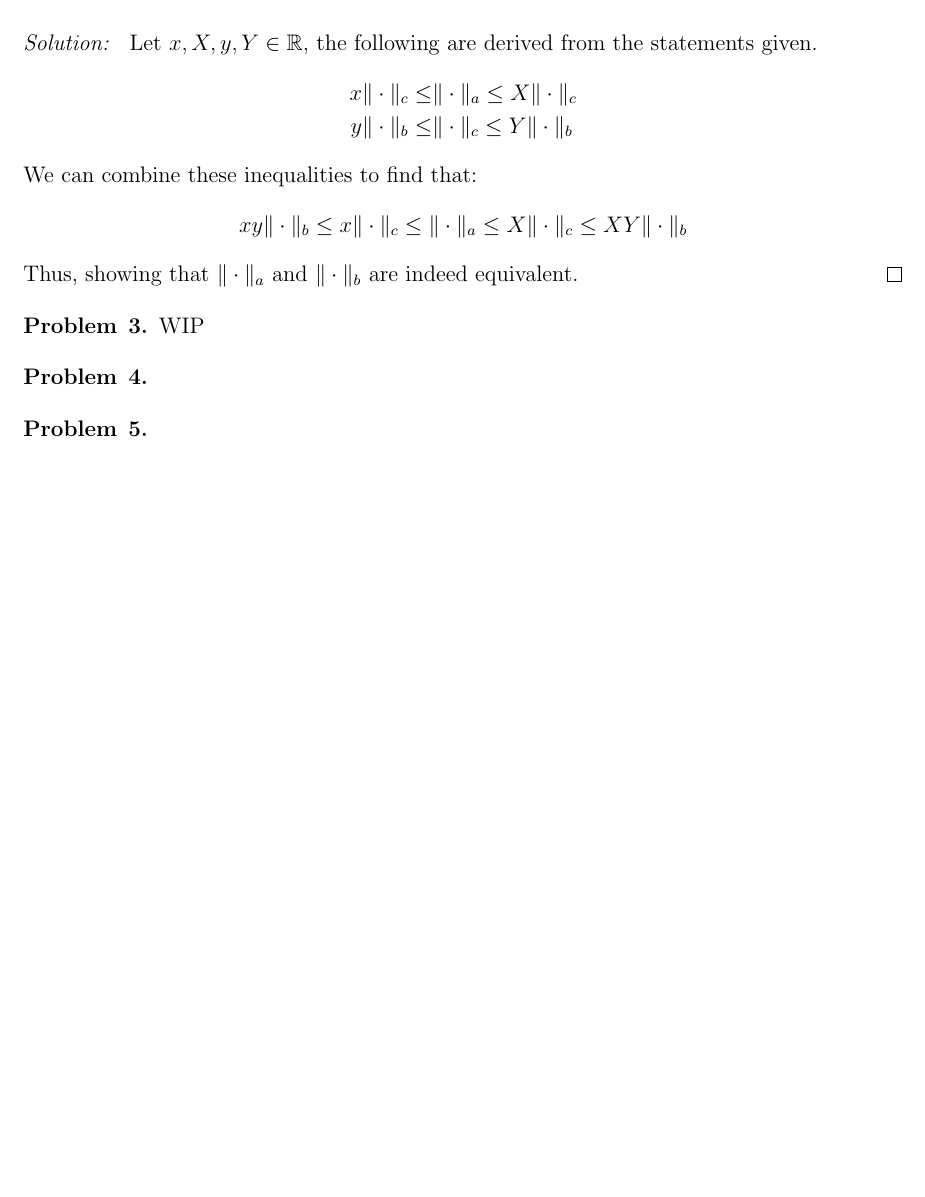
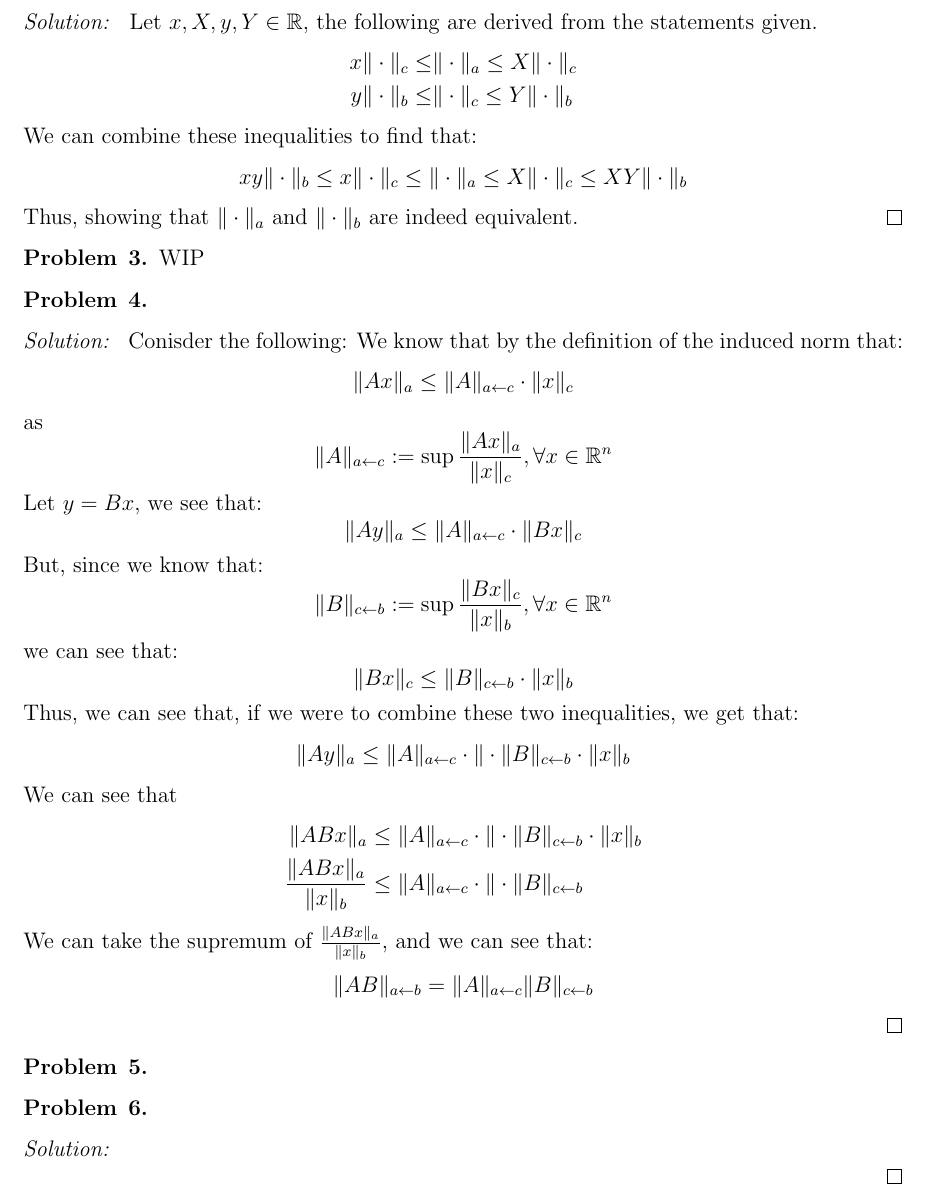
Before and after one commit to anthonykyoon/notes-latex, a LaTeX problem sheet (STAT24310PSET1.tex): part of page 2 of 2, cut so that both start at the same text, the shorter picture padded with empty space. Compiled offline with pdfLaTeX.

Commit message:
added notes

```diff
--- a/STAT24310PSET1.tex
+++ b/STAT24310PSET1.tex
@@ -107,10 +107,52 @@
 \begin{problem}{4}
 
 \end{problem}
+\begin{sol}
+    Conisder the following: We know that by the definition of the induced norm that:
+    \[
+    \|Ax\|_a \leq \| A\|_{a \leftarrow c} \cdot \|x\|_c
+    \]
+    as
+    \[
+    \|A\|_{a \leftarrow c} := \sup \frac{\|Ax\|_a}{\|x\|_c}, \forall x \in \R^n
+    \]
+    Let $y = Bx$, we see that:
+    \[
+    \|Ay\|_a \leq \|A\|_{a\leftarrow c} \cdot  \|Bx\|_c
+    \]
+    But, since we know that:
+    \[
+    \|B\|_{c \leftarrow b} := \sup \frac{\|Bx\|_c}{\|x\|_b}, \forall x \in \R^n
+    \]
+    we can see that:
+    \[
+        \|Bx\|_c \leq \| B\|_{c \leftarrow b} \cdot \|x\|_b
+    \]
+    Thus, we can see that, if we were to combine these two inequalities, we get that:
+    \[
+        \|Ay\|_{a} \leq \|A\|_{a\leftarrow c} \cdot \|\cdot \| B\|_{c \leftarrow b} \cdot \|x\|_b
+    \]
+    We can see that
+    \begin{align*}
+        \|ABx\|_{a} & \leq \|A\|_{a\leftarrow c} \cdot \|\cdot \| B\|_{c \leftarrow b} \cdot \|x\|_b\\
+        \frac{\|ABx\|_{a}}{\|x\|_b} & \leq \|A\|_{a\leftarrow c} \cdot \|\cdot \| B\|_{c \leftarrow b}
+    \end{align*}
+    We can take the supremum of $\frac{\|ABx\|_{a}}{\|x\|_b}$, and we can see that:
+    \[
+    \|AB\|_{a \leftarrow b} = \|A\|_{a \leftarrow c} \|B\|_{c \leftarrow b}
+    \]
+\end{sol}
 
 \begin{problem}{5}
 
 \end{problem}
+
+\begin{problem}{6}
+
+\end{problem}
+\begin{sol}
+
+\end{sol}
 %%%%%%%%%%%%%%%%%%%%%%%%%%%%%%%%%%%%%
 %Do not alter anything below this line.
 \end{document}
```
Also changed, not shown: PSET2.tex (+20 -0 lines), PSET2.pdf, STAT24310PSET1.pdf.
